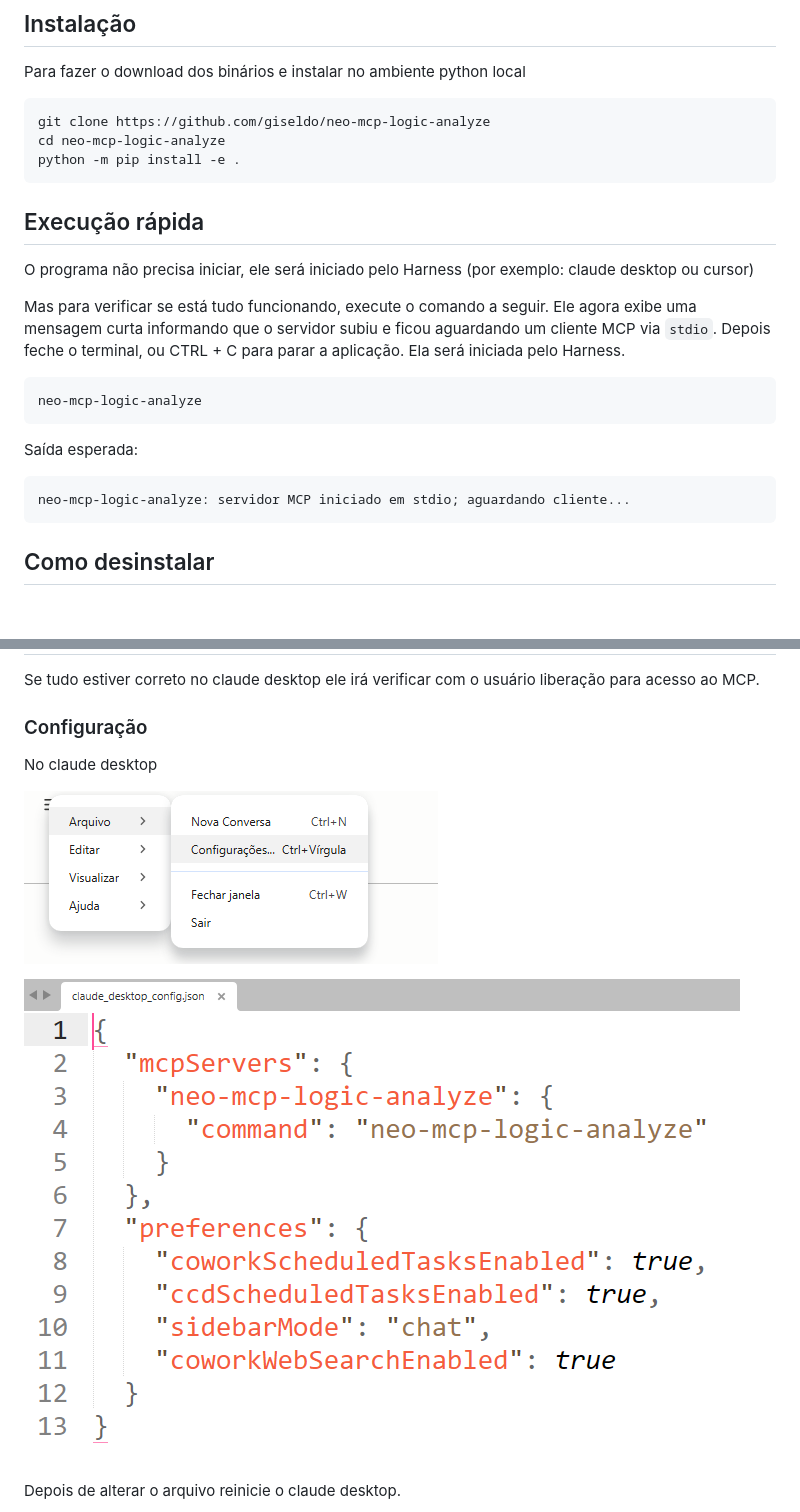
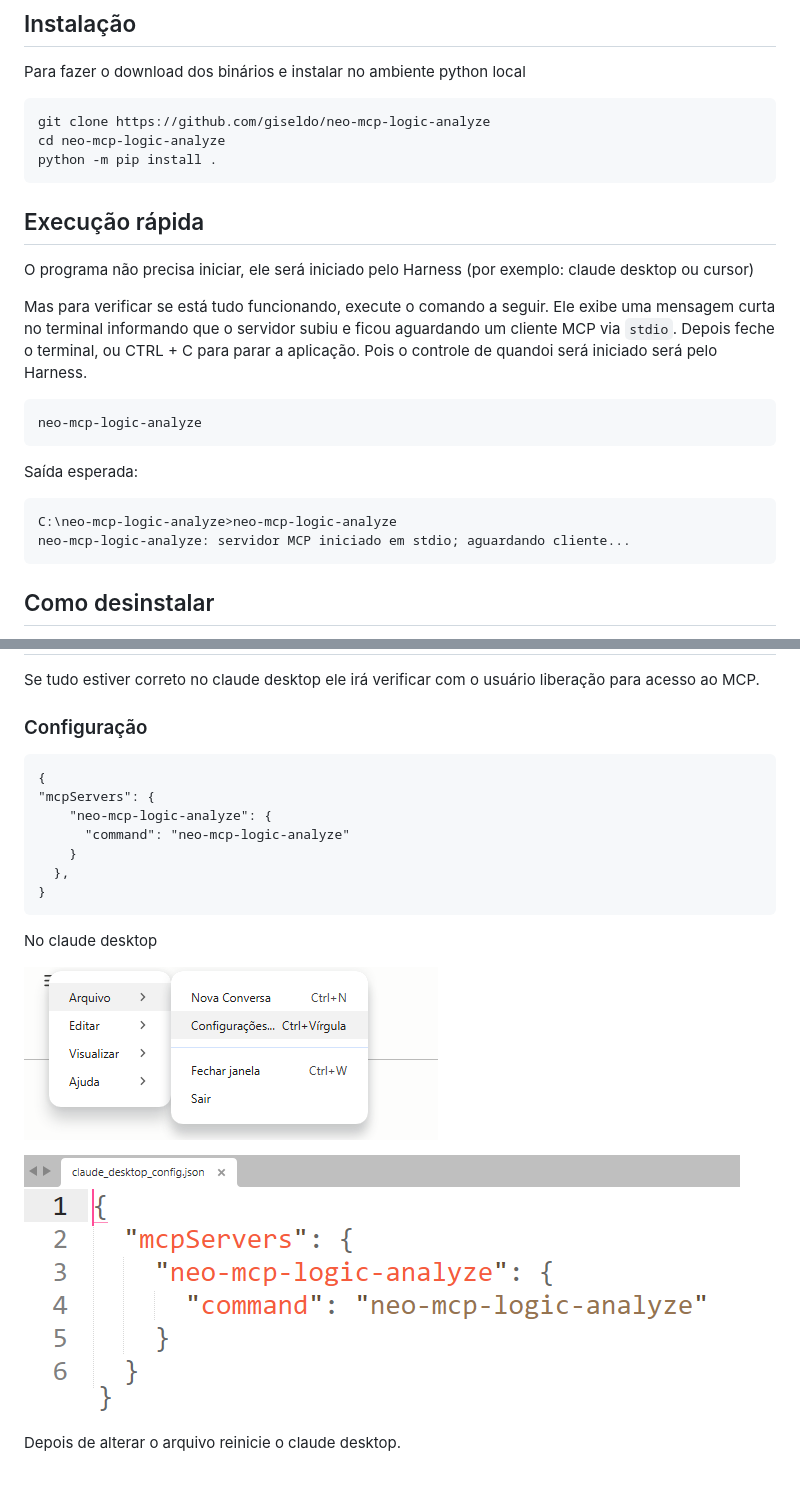
Before and after one commit to giseldo/neo-mcp-logic-analyze, a Markdown page: README.md, 2 parts joined by grey strips. Rendered like a GitHub page; pictures changed too: image-3.png; blank space fills up the shorter version.

Commit message:
feat: update README and server output for improved user guidance and clarity

````diff
--- a/README.md
+++ b/README.md
@@ -27,14 +27,14 @@ Para fazer o download dos binários e instalar no ambiente python local
 ```powershell
 git clone https://github.com/giseldo/neo-mcp-logic-analyze
 cd neo-mcp-logic-analyze
-python -m pip install -e .
+python -m pip install .
 ```
 
 ## Execução rápida
 
 O programa não precisa iniciar, ele será iniciado pelo Harness (por exemplo: claude desktop ou cursor)
 
-Mas para verificar se está tudo funcionando, execute o comando a seguir. Ele agora exibe uma mensagem curta informando que o servidor subiu e ficou aguardando um cliente MCP via `stdio`. Depois feche o terminal, ou CTRL + C para parar a aplicação. Ela será iniciada pelo Harness.
+Mas para verificar se está tudo funcionando, execute o comando a seguir. Ele exibe uma mensagem curta no terminal informando que o servidor subiu e ficou aguardando um cliente MCP via `stdio`. Depois feche o terminal, ou CTRL + C para parar a aplicação. Pois o controle de quandoi será iniciado será pelo Harness.
 
 ```powershell
 neo-mcp-logic-analyze
@@ -43,6 +43,7 @@ neo-mcp-logic-analyze
 Saída esperada:
 
 ```text
+C:\neo-mcp-logic-analyze>neo-mcp-logic-analyze
 neo-mcp-logic-analyze: servidor MCP iniciado em stdio; aguardando cliente...
 ```
 
@@ -125,6 +126,17 @@ Se tudo estiver correto no claude desktop ele irá verificar com o usuário libe
 
 ### Configuração
 
+
+```
+{
+"mcpServers": {
+    "neo-mcp-logic-analyze": {
+      "command": "neo-mcp-logic-analyze"
+    }
+  },
+}
+```
+
 No claude desktop
 
 ![alt text](image-4.png)
````
